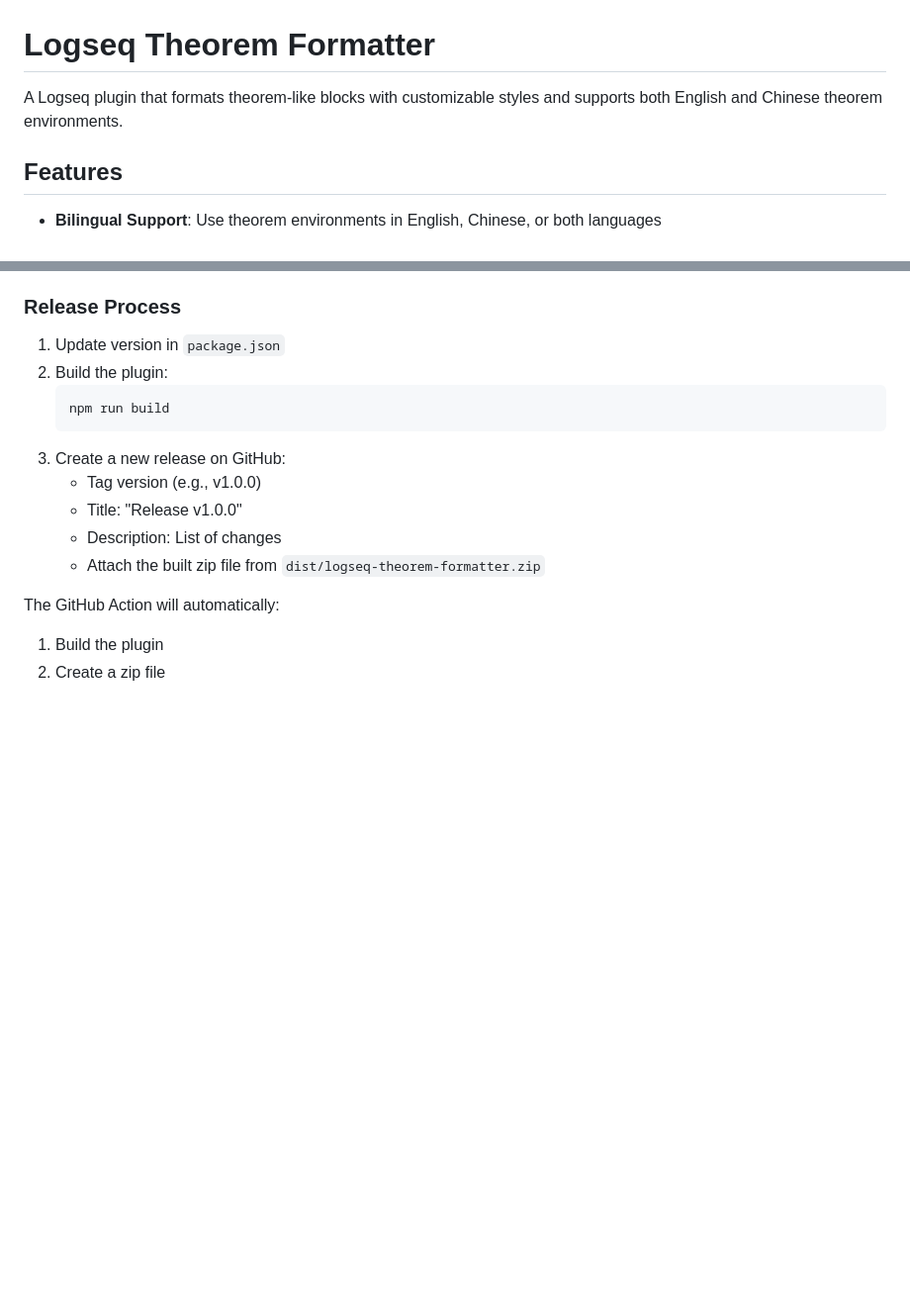
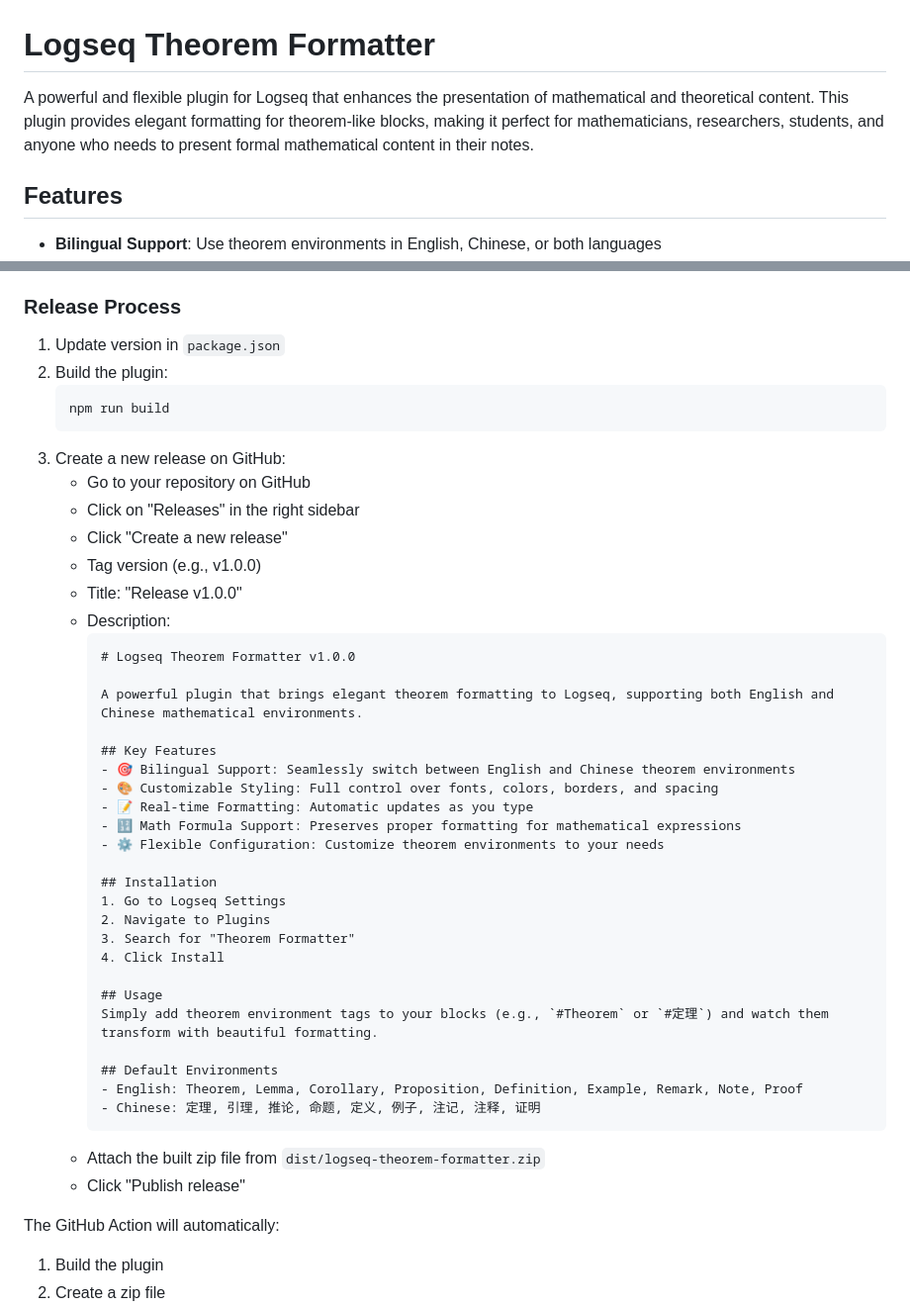
Before and after one commit to vanabel/Logseq-Theorem-Formatter, a Markdown page: README.md, 2 parts joined by grey strips. Shown: that part at 99% size. Rendered like a GitHub page; blank space fills up the shorter version.

Commit message:
docs: improve README with better description and release instructions

````diff
--- a/README.md
+++ b/README.md
@@ -1,6 +1,6 @@
 # Logseq Theorem Formatter
 
-A Logseq plugin that formats theorem-like blocks with customizable styles and supports both English and Chinese theorem environments.
+A powerful and flexible plugin for Logseq that enhances the presentation of mathematical and theoretical content. This plugin provides elegant formatting for theorem-like blocks, making it perfect for mathematicians, researchers, students, and anyone who needs to present formal mathematical content in their notes.
 
 ## Features
 
@@ -138,10 +138,39 @@ To submit this plugin to the Logseq marketplace:
    npm run build
    ```
 3. Create a new release on GitHub:
+   - Go to your repository on GitHub
+   - Click on "Releases" in the right sidebar
+   - Click "Create a new release"
    - Tag version (e.g., v1.0.0)
    - Title: "Release v1.0.0"
-   - Description: List of changes
+   - Description:
+     ```
+     # Logseq Theorem Formatter v1.0.0
+
+     A powerful plugin that brings elegant theorem formatting to Logseq, supporting both English and Chinese mathematical environments.
+
+     ## Key Features
+     - 🎯 Bilingual Support: Seamlessly switch between English and Chinese theorem environments
+     - 🎨 Customizable Styling: Full control over fonts, colors, borders, and spacing
+     - 📝 Real-time Formatting: Automatic updates as you type
+     - 🔢 Math Formula Support: Preserves proper formatting for mathematical expressions
+     - ⚙️ Flexible Configuration: Customize theorem environments to your needs
+
+     ## Installation
+     1. Go to Logseq Settings
+     2. Navigate to Plugins
+     3. Search for "Theorem Formatter"
+     4. Click Install
+
+     ## Usage
+     Simply add theorem environment tags to your blocks (e.g., `#Theorem` or `#定理`) and watch them transform with beautiful formatting.
+
+     ## Default Environments
+     - English: Theorem, Lemma, Corollary, Proposition, Definition, Example, Remark, Note, Proof
+     - Chinese: 定理, 引理, 推论, 命题, 定义, 例子, 注记, 注释, 证明
+     ```
    - Attach the built zip file from `dist/logseq-theorem-formatter.zip`
+   - Click "Publish release"
 
 The GitHub Action will automatically:
 1. Build the plugin
````
